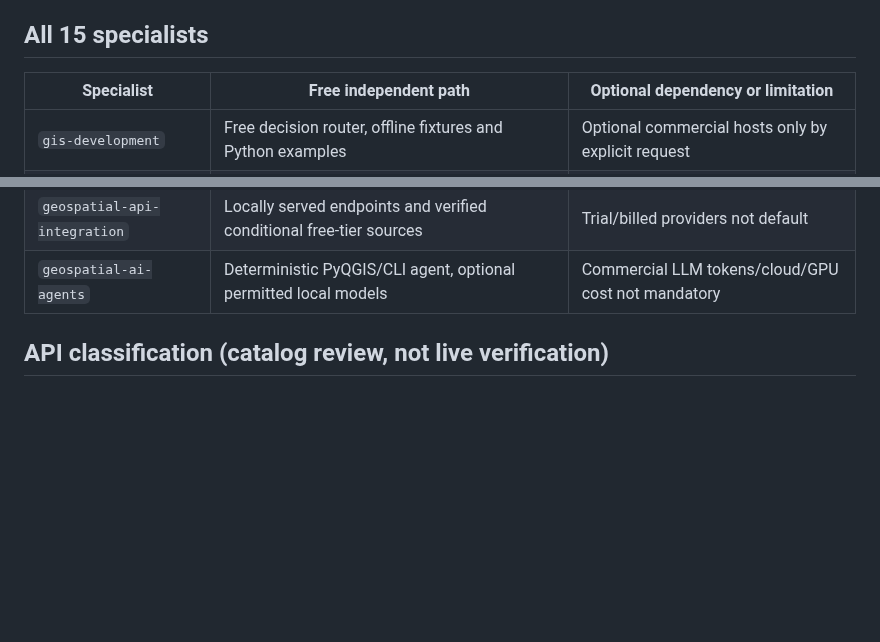
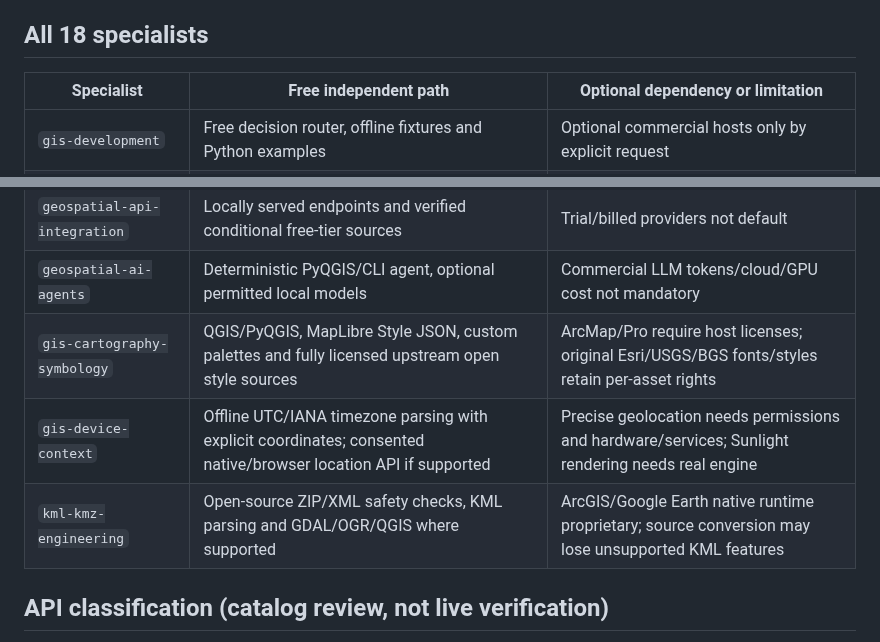
Before and after one commit to ahmadibrahim4geo/GIS-Development-Skills, a Markdown page: references/free-first-policy.md, 2 parts joined by grey strips. Drawn GitHub-style; blank space fills up the shorter version.

Commit message:
Add free-first paths for cartography, device context and KML/KMZ skills

```diff
--- a/references/free-first-policy.md
+++ b/references/free-first-policy.md
@@ -11,7 +11,7 @@
 5. A model-running agent must have deterministic local actions without purchasing a hosted LLM. Local/GPU computation and data transfer can still incur practical expenses. Earth Engine and hosted cloud datasets may require eligible accounts or quotas.
 6. If a free solution is not equivalent in accuracy/outputs to a paid GIS feature, state the limitation; do not invent feature parity.
 
-## All 15 specialists
+## All 18 specialists
 
 | Specialist | Free independent path | Optional dependency or limitation |
 | --- | --- | --- |
@@ -30,6 +30,9 @@
 | `geospatial-data-catalogs` | Offline Python source directory search | A directory is not a free scientific data download |
 | `geospatial-api-integration` | Locally served endpoints and verified conditional free-tier sources | Trial/billed providers not default |
 | `geospatial-ai-agents` | Deterministic PyQGIS/CLI agent, optional permitted local models | Commercial LLM tokens/cloud/GPU cost not mandatory |
+| `gis-cartography-symbology` | QGIS/PyQGIS, MapLibre Style JSON, custom palettes and fully licensed upstream open style sources | ArcMap/Pro require host licenses; original Esri/USGS/BGS fonts/styles retain per-asset rights |
+| `gis-device-context` | Offline UTC/IANA timezone parsing with explicit coordinates; consented native/browser location API if supported | Precise geolocation needs permissions and hardware/services; Sunlight rendering needs real engine |
+| `kml-kmz-engineering` | Open-source ZIP/XML safety checks, KML parsing and GDAL/OGR/QGIS where supported | ArcGIS/Google Earth native runtime proprietary; source conversion may lose unsupported KML features |
 
 ## API classification (catalog review, not live verification)
 
```
